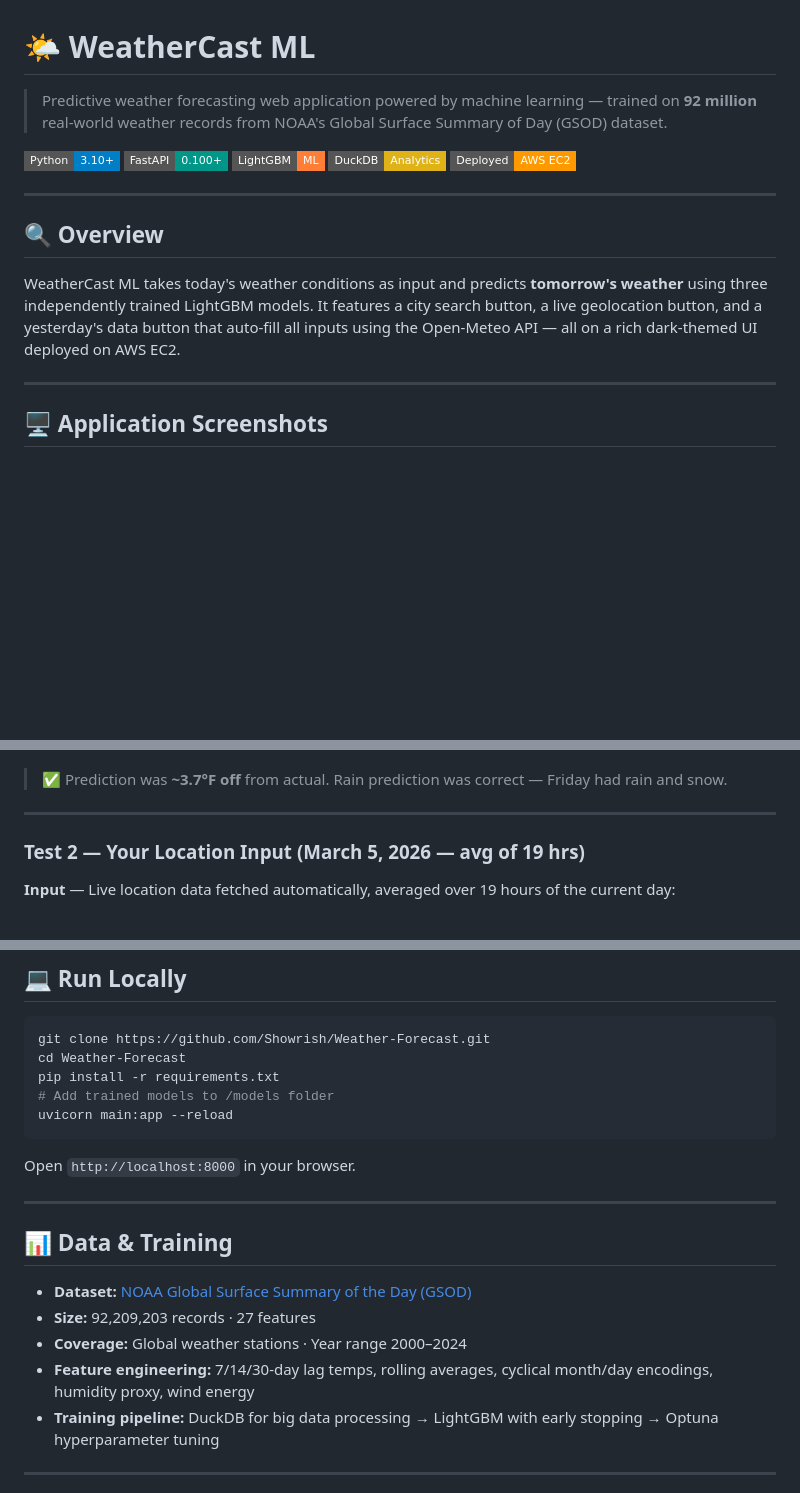
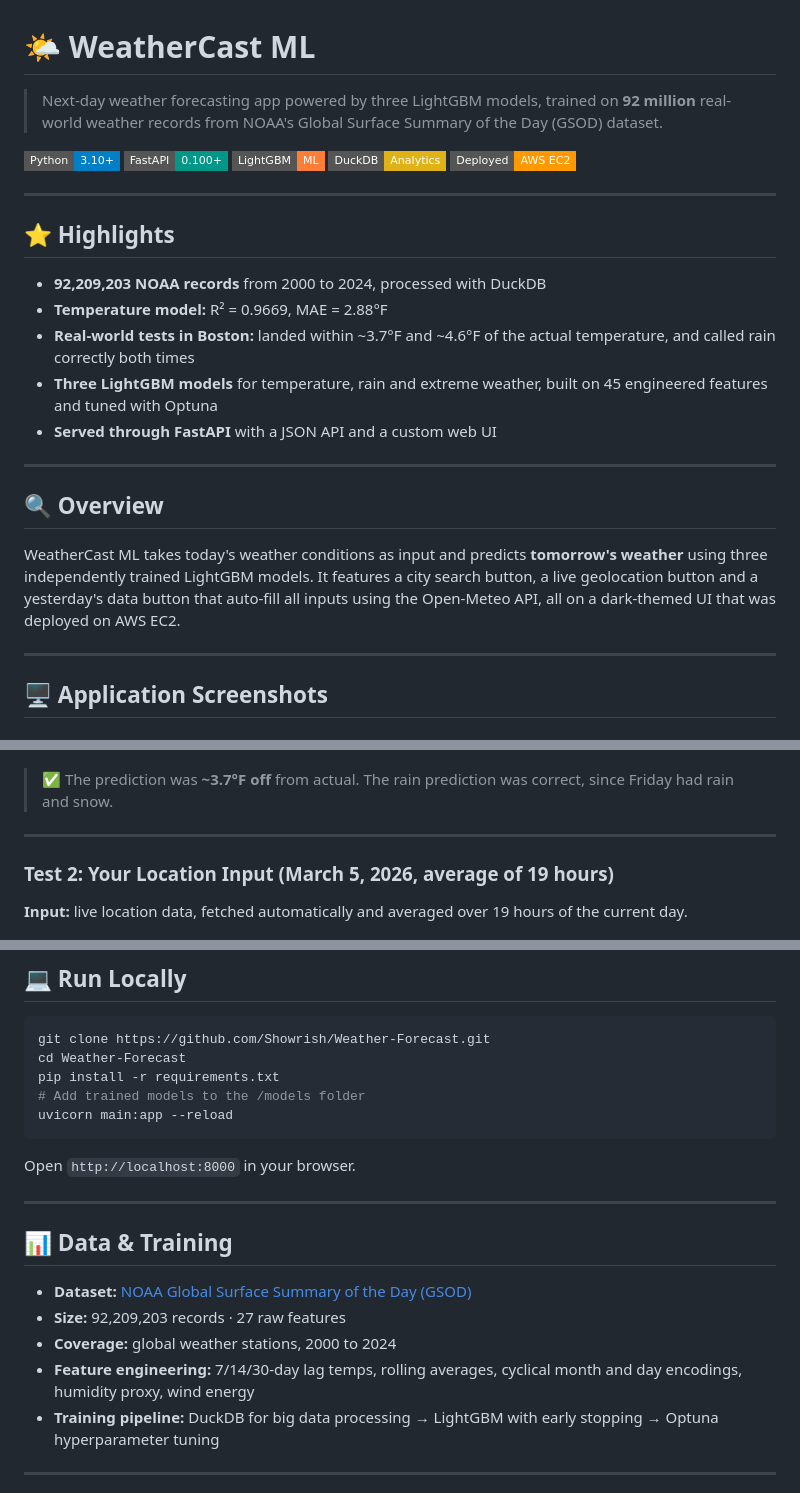
Before and after one commit to Showrish/Weather-Forecast, a Markdown page: README.md, 3 parts joined by grey strips. Drawn GitHub-style; badges without logos; blank space fills up the shorter version.

````diff
--- a/README.md
+++ b/README.md
@@ -1,6 +1,6 @@
 # 🌤️ WeatherCast ML
 
-> Predictive weather forecasting web application powered by machine learning — trained on **92 million** real-world weather records from NOAA's Global Surface Summary of Day (GSOD) dataset.
+> Next-day weather forecasting app powered by three LightGBM models, trained on **92 million** real-world weather records from NOAA's Global Surface Summary of the Day (GSOD) dataset.
 
 ![Python](https://img.shields.io/badge/Python-3.10+-blue?style=flat-square&logo=python)
 ![FastAPI](https://img.shields.io/badge/FastAPI-0.100+-009688?style=flat-square&logo=fastapi)
@@ -10,9 +10,19 @@
 
 ---
 
+## ⭐ Highlights
+
+- **92,209,203 NOAA records** from 2000 to 2024, processed with DuckDB
+- **Temperature model:** R² = 0.9669, MAE = 2.88°F
+- **Real-world tests in Boston:** landed within ~3.7°F and ~4.6°F of the actual temperature, and called rain correctly both times
+- **Three LightGBM models** for temperature, rain and extreme weather, built on 45 engineered features and tuned with Optuna
+- **Served through FastAPI** with a JSON API and a custom web UI
+
+---
+
 ## 🔍 Overview
 
-WeatherCast ML takes today's weather conditions as input and predicts **tomorrow's weather** using three independently trained LightGBM models. It features a city search button, a live geolocation button, and a yesterday's data button that auto-fill all inputs using the Open-Meteo API — all on a rich dark-themed UI deployed on AWS EC2.
+WeatherCast ML takes today's weather conditions as input and predicts **tomorrow's weather** using three independently trained LightGBM models. It features a city search button, a live geolocation button and a yesterday's data button that auto-fill all inputs using the Open-Meteo API, all on a dark-themed UI that was deployed on AWS EC2.
 
 ---
 
@@ -59,13 +69,13 @@ Two real-world tests performed in **Boston, MA** using live weather data.
 
 ![Actual Output 1](Deployment/actoutput1.png)
 
-> ✅ Prediction was **~3.7°F off** from actual. Rain prediction was correct — Friday had rain and snow.
+> ✅ The prediction was **~3.7°F off** from actual. The rain prediction was correct, since Friday had rain and snow.
 
 ---
 
-### Test 2 — Your Location Input (March 5, 2026 — avg of 19 hrs)
+### Test 2: Your Location Input (March 5, 2026, average of 19 hours)
 
-**Input** — Live location data fetched automatically, averaged over 19 hours of the current day:
+**Input:** live location data, fetched automatically and averaged over 19 hours of the current day.
 
 ![Input 2](Deployment/input2.png)
 
@@ -199,7 +209,7 @@ GET /api/predict?latitude=40.71&longitude=-74.01&temp=72&dewp=55
 git clone https://github.com/Showrish/Weather-Forecast.git
 cd Weather-Forecast
 pip install -r requirements.txt
-# Add trained models to /models folder
+# Add trained models to the /models folder
 uvicorn main:app --reload
 ```
 
@@ -210,9 +220,9 @@ Open `http://localhost:8000` in your browser.
 ## 📊 Data & Training
 
 - **Dataset:** [NOAA Global Surface Summary of the Day (GSOD)](https://www.ncei.noaa.gov/access/metadata/landing-page/bin/iso?id=gov.noaa.ncdc:C00516)
-- **Size:** 92,209,203 records · 27 features
-- **Coverage:** Global weather stations · Year range 2000–2024
-- **Feature engineering:** 7/14/30-day lag temps, rolling averages, cyclical month/day encodings, humidity proxy, wind energy
+- **Size:** 92,209,203 records · 27 raw features
+- **Coverage:** global weather stations, 2000 to 2024
+- **Feature engineering:** 7/14/30-day lag temps, rolling averages, cyclical month and day encodings, humidity proxy, wind energy
 - **Training pipeline:** DuckDB for big data processing → LightGBM with early stopping → Optuna hyperparameter tuning
 
 ---
````
Also changed, not shown: other parts of README.md (+31 -29 lines).
